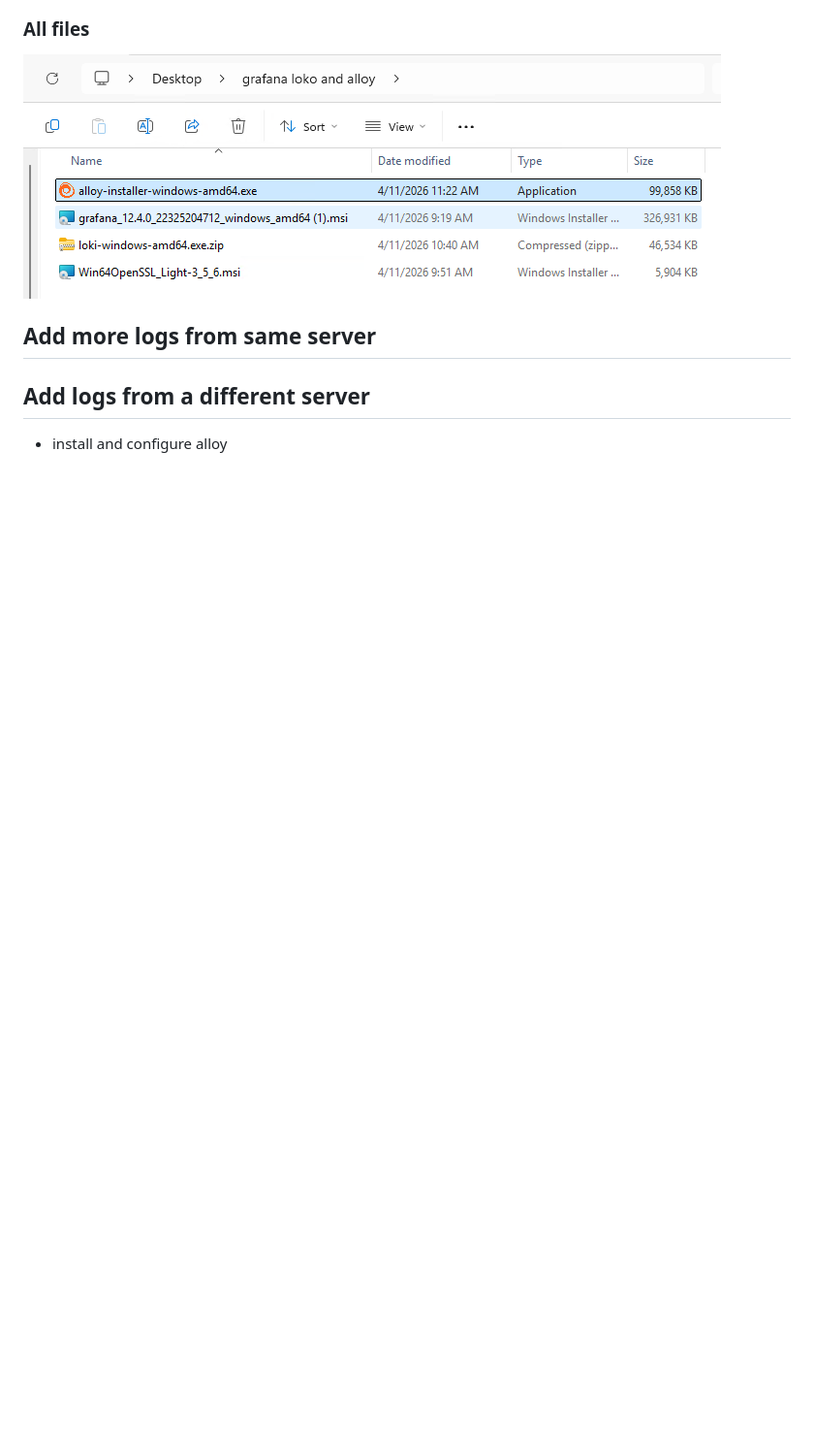
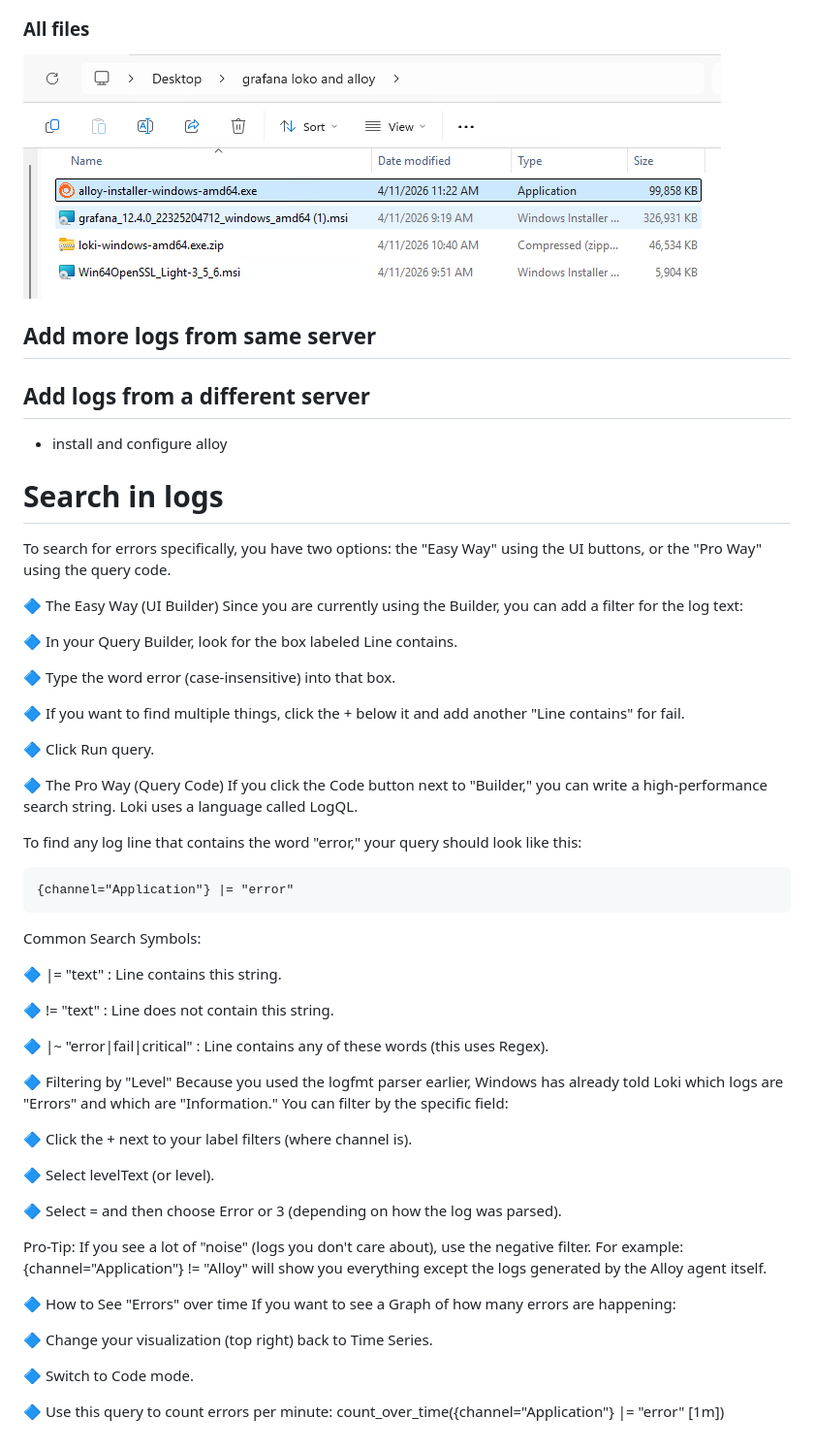
Before and after one commit to spawnmarvel/todo-and-current, a Markdown page: grafana_loki_alloy/README.md, the part around one of its changes. Shown at 97% size. Drawn GitHub-style; blank space fills up the shorter version.

Commit message:
scp

````diff
--- a/grafana_loki_alloy/README.md
+++ b/grafana_loki_alloy/README.md
@@ -385,3 +393,56 @@ Pro Tip: Change to table view and save
 ## Add logs from a different server
 
 * install and configure alloy
+
+#  Search in logs
+
+To search for errors specifically, you have two options: the "Easy Way" using the UI buttons, or the "Pro Way" using the query code.
+
+🔷 The Easy Way (UI Builder)
+Since you are currently using the Builder, you can add a filter for the log text:
+
+🔷 In your Query Builder, look for the box labeled Line contains.
+
+🔷 Type the word error (case-insensitive) into that box.
+
+🔷 If you want to find multiple things, click the + below it and add another "Line contains" for fail.
+
+🔷 Click Run query.
+
+🔷 The Pro Way (Query Code)
+If you click the Code button next to "Builder," you can write a high-performance search string. Loki uses a language called LogQL.
+
+To find any log line that contains the word "error," your query should look like this:
+
+```code
+{channel="Application"} |= "error"
+```
+
+Common Search Symbols:
+
+🔷 |= "text" : Line contains this string.
+
+🔷 != "text" : Line does not contain this string.
+
+🔷 |~ "error|fail|critical" : Line contains any of these words (this uses Regex).
+
+🔷 Filtering by "Level"
+Because you used the logfmt parser earlier, Windows has already told Loki which logs are "Errors" and which are "Information." You can filter by the specific field:
+
+🔷 Click the + next to your label filters (where channel is).
+
+🔷 Select levelText (or level).
+
+🔷 Select = and then choose Error or 3 (depending on how the log was parsed).
+
+Pro-Tip: If you see a lot of "noise" (logs you don't care about), use the negative filter. For example: {channel="Application"} != "Alloy" will show you everything except the logs generated by the Alloy agent itself.
+
+🔷 How to See "Errors" over time
+If you want to see a Graph of how many errors are happening:
+
+🔷 Change your visualization (top right) back to Time Series.
+
+🔷 Switch to Code mode.
+
+🔷 Use this query to count errors per minute:
+count_over_time({channel="Application"} |= "error" [1m])
````
Also changed, not shown: other parts of grafana_loki_alloy/README.md (+9 -1 lines), grafana_loki_alloy/images/dash_table.png (added), grafana_loki_alloy/images/save_table.png (added).
